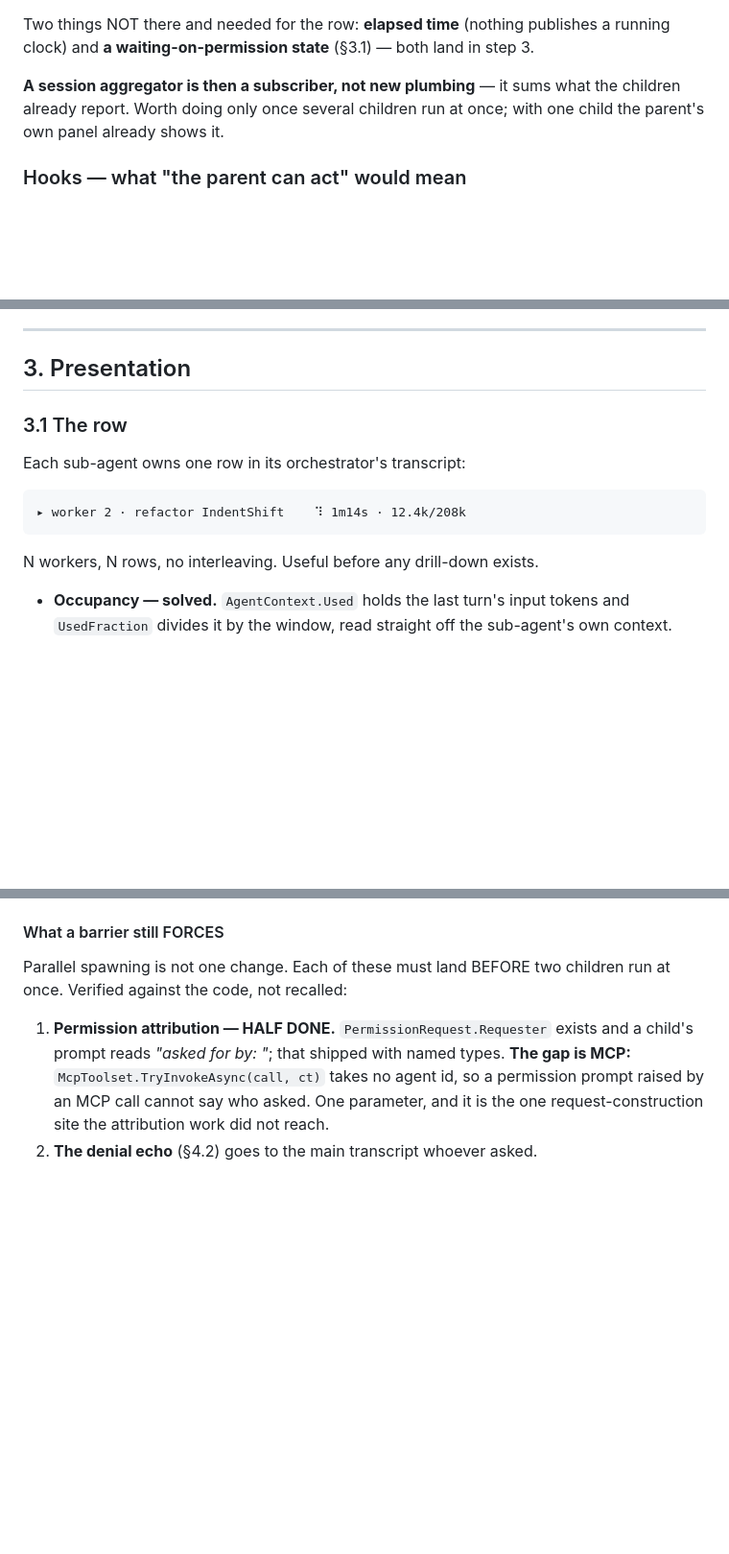
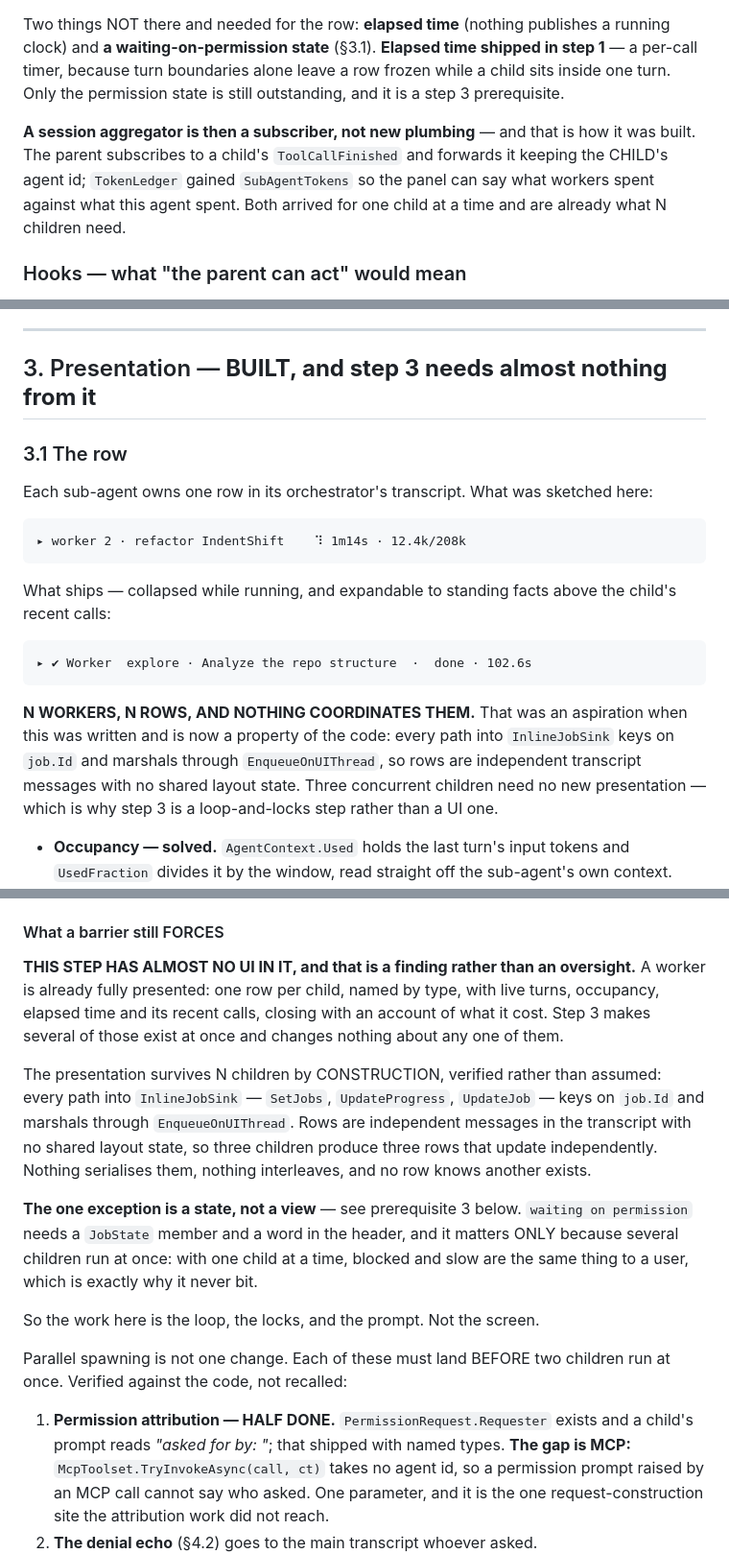
Before and after one commit to nickprotop/cxagent, a Markdown page: sub-agents-spec.md, 3 parts joined by grey strips. Shown at 96% size. GitHub-like rendering; blank space fills up the shorter version.

Commit message:
Step 3 is a loop-and-locks step, not a UI one
The spec read as though fan-out still owed presentation work. It does
not, and saying so plainly changes what the step is.

A worker is already fully presented — one row per child, named by type,
with live turns, occupancy, elapsed time and its recent calls, closing
with what it cost. Step 3 makes several of those exist at once and
changes nothing about any one of them.

And the presentation survives N children BY CONSTRUCTION, verified in
the code rather than hoped for: every path into InlineJobSink —
SetJobs, UpdateProgress, UpdateJob — keys on job.Id and marshals through
EnqueueOnUIThread. Rows are independent transcript messages with no
shared layout state, so three children produce three rows that update
independently. Nothing serialises them and no row knows another exists.

§3.1's mock is replaced with the row that actually ships, and §3 is
marked BUILT.

THE ONE EXCEPTION IS A STATE, NOT A VIEW: waiting-on-permission needs a
JobState member and a header word, and it matters only because several
children run at once — with one child, blocked and slow are the same
thing to a user, which is exactly why it never bit.

Two stale claims fixed while here. Elapsed time was listed as
outstanding; it shipped in step 1, as a per-call timer, because turn
boundaries alone leave a row frozen while a child sits inside one turn.
And the "session aggregator is a subscriber, not new plumbing" line was
a prediction — it is now a description of what was built.

No test run: spec only.

Co-Authored-By: Claude Opus 5 (1M context) <noreply@anthropic.com>
Claude-Session: https://claude.ai/code/session_01Fq9RDujr2pEnEifpmJ87Hs

````diff
--- a/sub-agents-spec.md
+++ b/sub-agents-spec.md
@@ -317,11 +317,14 @@ the UI thread (`AppBootstrap.cs:200-214`). **A child's factory wires the same ca
 per-child row instead**, which is what makes the §3.1 row (`⠹ 1m14s · 12.4k/208k`) buildable.
 
 Two things NOT there and needed for the row: **elapsed time** (nothing publishes a running clock) and
-**a waiting-on-permission state** (§3.1) — both land in step 3.
-
-**A session aggregator is then a subscriber, not new plumbing** — it sums what the children already
-report. Worth doing only once several children run at once; with one child the parent's own panel
-already shows it.
+**a waiting-on-permission state** (§3.1). **Elapsed time shipped in step 1** — a per-call timer,
+because turn boundaries alone leave a row frozen while a child sits inside one turn. Only the
+permission state is still outstanding, and it is a step 3 prerequisite.
+
+**A session aggregator is then a subscriber, not new plumbing** — and that is how it was built. The
+parent subscribes to a child's `ToolCallFinished` and forwards it keeping the CHILD's agent id;
+`TokenLedger` gained `SubAgentTokens` so the panel can say what workers spent against what this agent
+spent. Both arrived for one child at a time and are already what N children need.
 
 ### Hooks — what "the parent can act" would mean
 
@@ -419,17 +422,28 @@ briefing can always ask for a particular shape in prose.
 
 ---
 
-## 3. Presentation
+## 3. Presentation — **BUILT, and step 3 needs almost nothing from it**
 
 ### 3.1 The row
 
-Each sub-agent owns one row in its orchestrator's transcript:
+Each sub-agent owns one row in its orchestrator's transcript. What was sketched here:
 
 ```
 ▸ worker 2 · refactor IndentShift    ⠹ 1m14s · 12.4k/208k
 ```
 
-N workers, N rows, no interleaving. Useful before any drill-down exists.
+What ships — collapsed while running, and expandable to standing facts above the child's recent
+calls:
+
+```
+▸ ✔ Worker  explore · Analyze the repo structure  ·  done · 102.6s
+```
+
+**N WORKERS, N ROWS, AND NOTHING COORDINATES THEM.** That was an aspiration when this was written and
+is now a property of the code: every path into `InlineJobSink` keys on `job.Id` and marshals through
+`EnqueueOnUIThread`, so rows are independent transcript messages with no shared layout state. Three
+concurrent children need no new presentation — which is why step 3 is a loop-and-locks step rather
+than a UI one.
 
 - **Occupancy — solved.** `AgentContext.Used` holds the last turn's input tokens and `UsedFraction`
   divides it by the window, read straight off the sub-agent's own context.
@@ -1430,6 +1444,24 @@ do not assume it.
 
 
 
+**THIS STEP HAS ALMOST NO UI IN IT, and that is a finding rather than an oversight.** A worker is
+already fully presented: one row per child, named by type, with live turns, occupancy, elapsed time
+and its recent calls, closing with an account of what it cost. Step 3 makes several of those exist at
+once and changes nothing about any one of them.
+
+The presentation survives N children by CONSTRUCTION, verified rather than assumed: every path into
+`InlineJobSink` — `SetJobs`, `UpdateProgress`, `UpdateJob` — keys on `job.Id` and marshals through
+`EnqueueOnUIThread`. Rows are independent messages in the transcript with no shared layout state, so
+three children produce three rows that update independently. Nothing serialises them, nothing
+interleaves, and no row knows another exists.
+
+**The one exception is a state, not a view** — see prerequisite 3 below. `waiting on permission`
+needs a `JobState` member and a word in the header, and it matters ONLY because several children run
+at once: with one child at a time, blocked and slow are the same thing to a user, which is exactly
+why it never bit.
+
+So the work here is the loop, the locks, and the prompt. Not the screen.
+
 Parallel spawning is not one change. Each of these must land BEFORE two children run at once.
 Verified against the code, not recalled:
 
````
